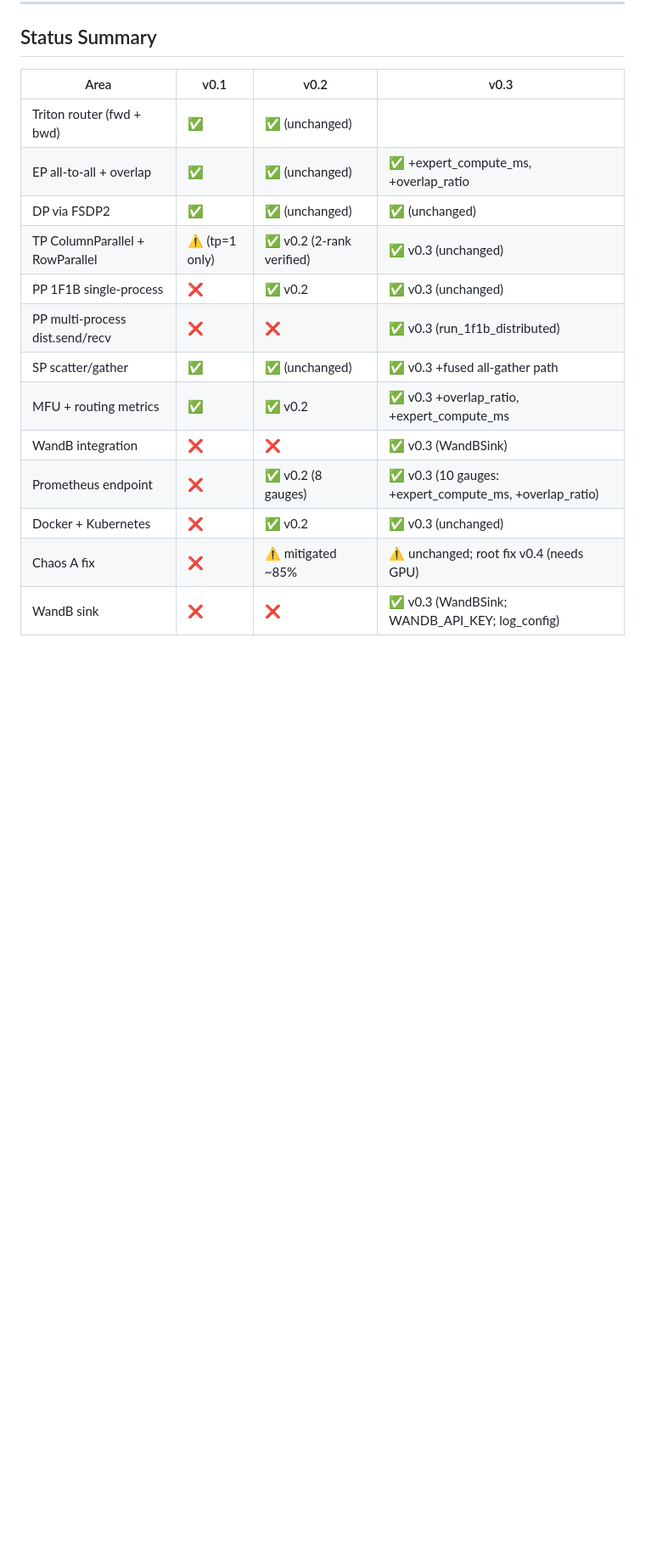
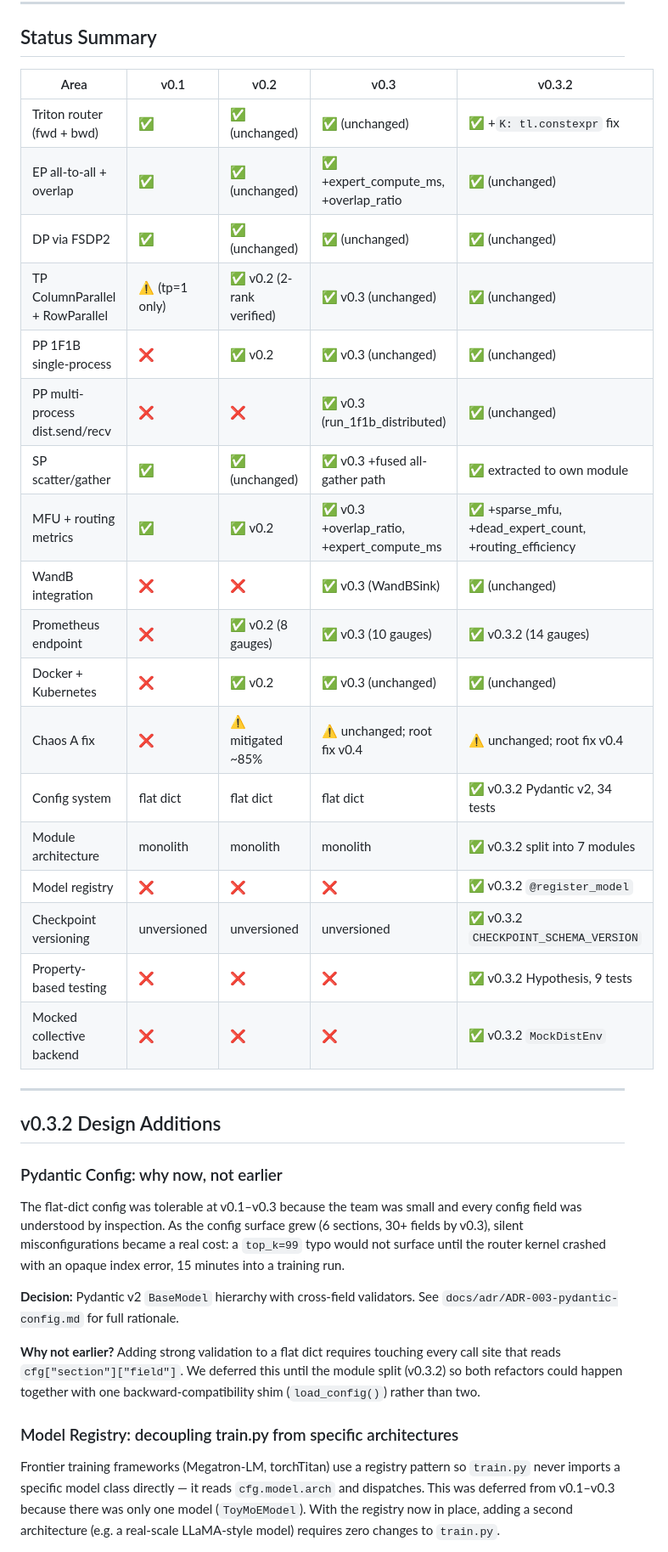
Before and after one commit to Mattral/Composed-Mixture-of-Experts-Engine, a Markdown page: docs/DESIGN.md, the part around one of its changes. Shown at 85% size. GitHub-like rendering; blank space fills up the shorter version.

```diff
--- a/docs/DESIGN.md
+++ b/docs/DESIGN.md
@@ -260,18 +269,53 @@ not glossed over in the roadmap or README.
 
 ## Status Summary
 
-| Area | v0.1 | v0.2 | v0.3 |
-|---|---|---|---|
-| Triton router (fwd + bwd) | ✅ | ✅ (unchanged) |
-| EP all-to-all + overlap | ✅ | ✅ (unchanged) | ✅ +expert_compute_ms, +overlap_ratio |
-| DP via FSDP2 | ✅ | ✅ (unchanged) | ✅ (unchanged) |
-| TP ColumnParallel + RowParallel | ⚠️ (tp=1 only) | ✅ v0.2 (2-rank verified) | ✅ v0.3 (unchanged) |
-| PP 1F1B single-process | ❌ | ✅ v0.2 | ✅ v0.3 (unchanged) |
-| PP multi-process dist.send/recv | ❌ | ❌ | ✅ v0.3 (run_1f1b_distributed) |
-| SP scatter/gather | ✅ | ✅ (unchanged) | ✅ v0.3 +fused all-gather path |
-| MFU + routing metrics | ✅ | ✅ v0.2 | ✅ v0.3 +overlap_ratio, +expert_compute_ms |
-| WandB integration | ❌ | ❌ | ✅ v0.3 (WandBSink) |
-| Prometheus endpoint | ❌ | ✅ v0.2 (8 gauges) | ✅ v0.3 (10 gauges: +expert_compute_ms, +overlap_ratio) |
-| Docker + Kubernetes | ❌ | ✅ v0.2 | ✅ v0.3 (unchanged) |
-| Chaos A fix | ❌ | ⚠️ mitigated ~85% | ⚠️ unchanged; root fix v0.4 (needs GPU) |
-| WandB sink | ❌ | ❌ | ✅ v0.3 (WandBSink; WANDB_API_KEY; log_config) |
+| Area | v0.1 | v0.2 | v0.3 | v0.3.2 |
+|---|---|---|---|---|
+| Triton router (fwd + bwd) | ✅ | ✅ (unchanged) | ✅ (unchanged) | ✅ +`K: tl.constexpr` fix |
+| EP all-to-all + overlap | ✅ | ✅ (unchanged) | ✅ +expert_compute_ms, +overlap_ratio | ✅ (unchanged) |
+| DP via FSDP2 | ✅ | ✅ (unchanged) | ✅ (unchanged) | ✅ (unchanged) |
+| TP ColumnParallel + RowParallel | ⚠️ (tp=1 only) | ✅ v0.2 (2-rank verified) | ✅ v0.3 (unchanged) | ✅ (unchanged) |
+| PP 1F1B single-process | ❌ | ✅ v0.2 | ✅ v0.3 (unchanged) | ✅ (unchanged) |
+| PP multi-process dist.send/recv | ❌ | ❌ | ✅ v0.3 (run_1f1b_distributed) | ✅ (unchanged) |
+| SP scatter/gather | ✅ | ✅ (unchanged) | ✅ v0.3 +fused all-gather path | ✅ extracted to own module |
+| MFU + routing metrics | ✅ | ✅ v0.2 | ✅ v0.3 +overlap_ratio, +expert_compute_ms | ✅ +sparse_mfu, +dead_expert_count, +routing_efficiency |
+| WandB integration | ❌ | ❌ | ✅ v0.3 (WandBSink) | ✅ (unchanged) |
+| Prometheus endpoint | ❌ | ✅ v0.2 (8 gauges) | ✅ v0.3 (10 gauges) | ✅ v0.3.2 (14 gauges) |
+| Docker + Kubernetes | ❌ | ✅ v0.2 | ✅ v0.3 (unchanged) | ✅ (unchanged) |
+| Chaos A fix | ❌ | ⚠️ mitigated ~85% | ⚠️ unchanged; root fix v0.4 | ⚠️ unchanged; root fix v0.4 |
+| Config system | flat dict | flat dict | flat dict | ✅ v0.3.2 Pydantic v2, 34 tests |
+| Module architecture | monolith | monolith | monolith | ✅ v0.3.2 split into 7 modules |
+| Model registry | ❌ | ❌ | ❌ | ✅ v0.3.2 `@register_model` |
+| Checkpoint versioning | unversioned | unversioned | unversioned | ✅ v0.3.2 `CHECKPOINT_SCHEMA_VERSION` |
+| Property-based testing | ❌ | ❌ | ❌ | ✅ v0.3.2 Hypothesis, 9 tests |
+| Mocked collective backend | ❌ | ❌ | ❌ | ✅ v0.3.2 `MockDistEnv` |
+
+---
+
+## v0.3.2 Design Additions
+
+### Pydantic Config: why now, not earlier
+
+The flat-dict config was tolerable at v0.1–v0.3 because the team was small and
+every config field was understood by inspection. As the config surface grew
+(6 sections, 30+ fields by v0.3), silent misconfigurations became a real cost:
+a `top_k=99` typo would not surface until the router kernel crashed with an
+opaque index error, 15 minutes into a training run.
+
+**Decision:** Pydantic v2 `BaseModel` hierarchy with cross-field validators.
+See `docs/adr/ADR-003-pydantic-config.md` for full rationale.
+
+**Why not earlier?** Adding strong validation to a flat dict requires touching
+every call site that reads `cfg["section"]["field"]`. We deferred this until
+the module split (v0.3.2) so both refactors could happen together with one
+backward-compatibility shim (`load_config()`) rather than two.
+
+### Model Registry: decoupling train.py from specific architectures
+
+Frontier training frameworks (Megatron-LM, torchTitan) use a registry pattern
+so `train.py` never imports a specific model class directly — it reads
+`cfg.model.arch` and dispatches. This was deferred from v0.1–v0.3 because
+there was only one model (`ToyMoEModel`). With the registry now in place,
+adding a second architecture (e.g. a real-scale LLaMA-style model) requires
+zero changes to `train.py`.
+
```
Also changed, not shown: other parts of docs/DESIGN.md (+41 -1 lines), docs/SETUP_AND_OPERATIONS.md (+25 -6 lines).
